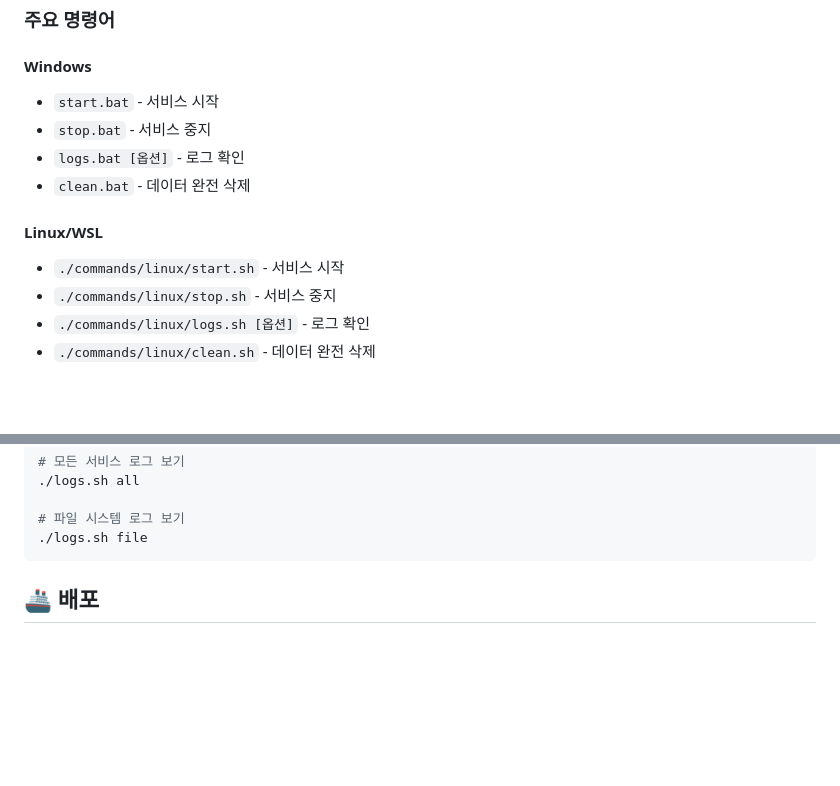
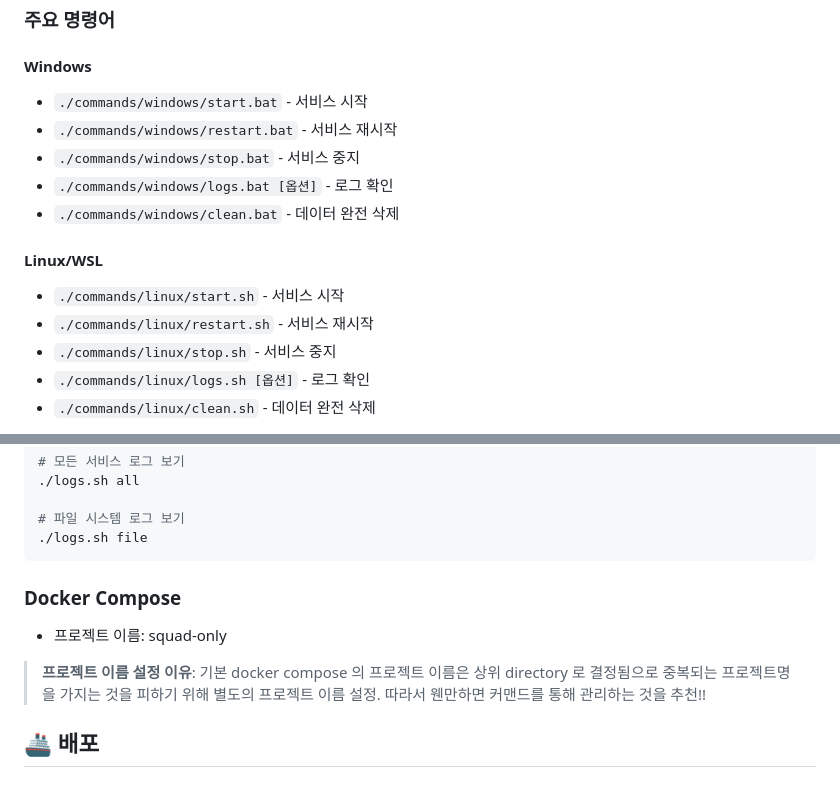
Before and after one commit to sggnology/squad-only, a Markdown page: README.md, 2 parts joined by grey strips. GitHub-like rendering; blank space fills up the shorter version.

Commit message:
[master] restart 커맨드에 대한 readme 설명 작성

````diff
--- a/README.md
+++ b/README.md
@@ -156,13 +156,15 @@ cd server
 ### 주요 명령어
 
 #### Windows
-- `start.bat` - 서비스 시작
-- `stop.bat` - 서비스 중지
-- `logs.bat [옵션]` - 로그 확인
-- `clean.bat` - 데이터 완전 삭제
+- `./commands/windows/start.bat` - 서비스 시작
+- `./commands/windows/restart.bat` - 서비스 재시작
+- `./commands/windows/stop.bat` - 서비스 중지
+- `./commands/windows/logs.bat [옵션]` - 로그 확인
+- `./commands/windows/clean.bat` - 데이터 완전 삭제
 
 #### Linux/WSL
 - `./commands/linux/start.sh` - 서비스 시작
+- `./commands/linux/restart.sh` - 서비스 재시작
 - `./commands/linux/stop.sh` - 서비스 중지
 - `./commands/linux/logs.sh [옵션]` - 로그 확인
 - `./commands/linux/clean.sh` - 데이터 완전 삭제
@@ -185,6 +187,13 @@ cd server
 # 파일 시스템 로그 보기
 ./logs.sh file
 ```
+
+### Docker Compose
+- 프로젝트 이름: squad-only
+
+> **프로젝트 이름 설정 이유**: 기본 docker compose 의 프로젝트 이름은 상위 directory 로 결정됨으로 중복되는 프로젝트명을 가지는 것을 피하기 위해 별도의 프로젝트 이름 설정.
+> 따라서 웬만하면 커맨드를 통해 관리하는 것을 추천!!
+
 
 ## 🚢 배포
 
````
